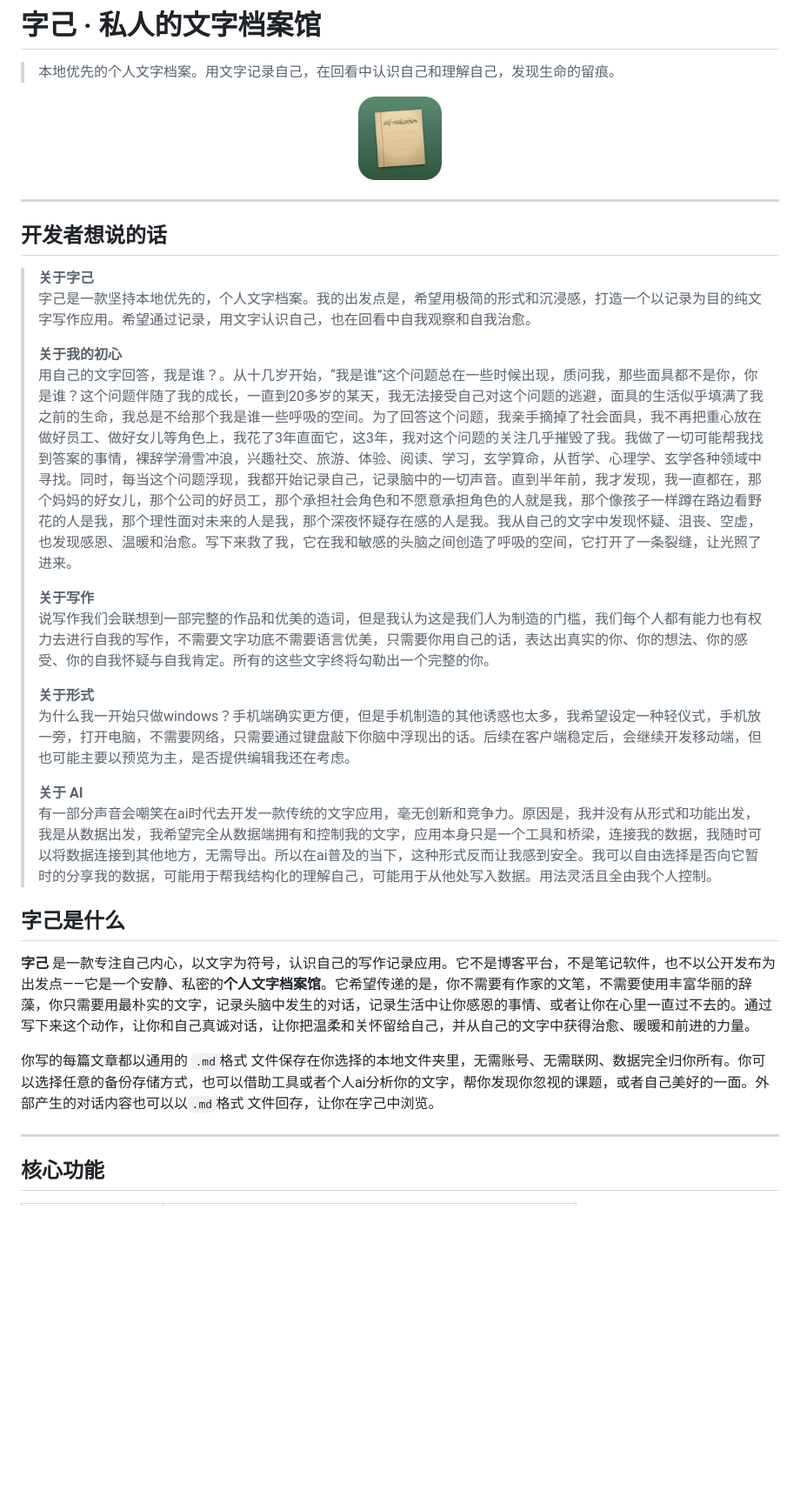
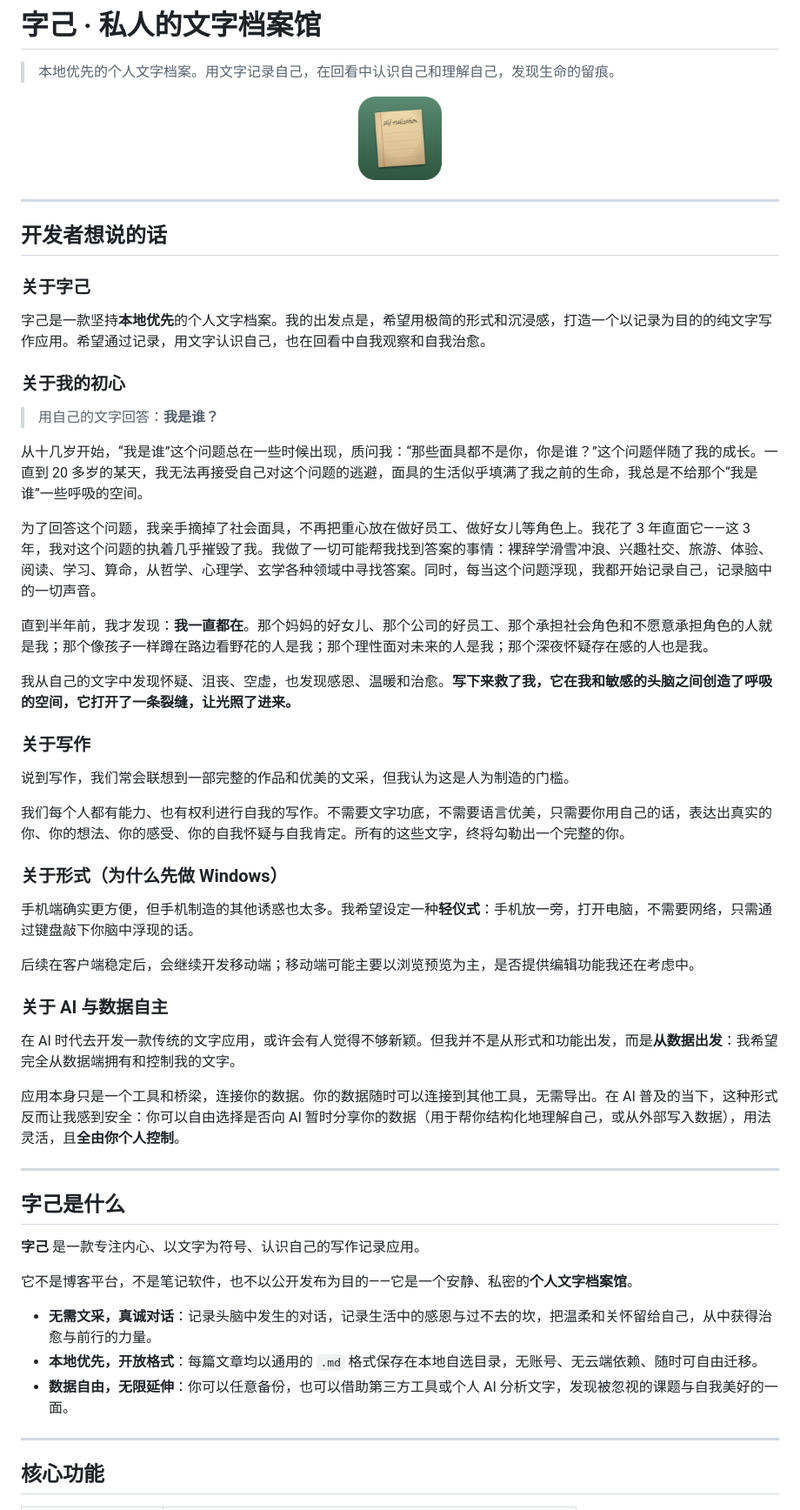
Before and after one commit to selfr7/ziji-releases, a Markdown page: README.md, the part around one of its changes. Shown at 87% size. GitHub-like rendering; blank space fills up the shorter version.

```diff
--- a/README.md
+++ b/README.md
@@ -7,29 +7,49 @@
 </p>
 
 ---
+
 ## 开发者想说的话
 
-> **关于字己**
-> 字己是一款坚持本地优先的，个人文字档案。我的出发点是，希望用极简的形式和沉浸感，打造一个以记录为目的纯文字写作应用。希望通过记录，用文字认识自己，也在回看中自我观察和自我治愈。
->
-> **关于我的初心**
-> 用自己的文字回答，我是谁？。从十几岁开始，“我是谁”这个问题总在一些时候出现，质问我，那些面具都不是你，你是谁？这个问题伴随了我的成长，一直到20多岁的某天，我无法接受自己对这个问题的逃避，面具的生活似乎填满了我之前的生命，我总是不给那个我是谁一些呼吸的空间。为了回答这个问题，我亲手摘掉了社会面具，我不再把重心放在做好员工、做好女儿等角色上，我花了3年直面它，这3年，我对这个问题的关注几乎摧毁了我。我做了一切可能帮我找到答案的事情，裸辞学滑雪冲浪，兴趣社交、旅游、体验、阅读、学习，玄学算命，从哲学、心理学、玄学各种领域中寻找。同时，每当这个问题浮现，我都开始记录自己，记录脑中的一切声音。直到半年前，我才发现，我一直都在，那个妈妈的好女儿，那个公司的好员工，那个承担社会角色和不愿意承担角色的人就是我，那个像孩子一样蹲在路边看野花的人是我，那个理性面对未来的人是我，那个深夜怀疑存在感的人是我。我从自己的文字中发现怀疑、沮丧、空虚，也发现感恩、温暖和治愈。写下来救了我，它在我和敏感的头脑之间创造了呼吸的空间，它打开了一条裂缝，让光照了进来。
->
-> **关于写作**
-> 说写作我们会联想到一部完整的作品和优美的造词，但是我认为这是我们人为制造的门槛，我们每个人都有能力也有权力去进行自我的写作，不需要文字功底不需要语言优美，只需要你用自己的话，表达出真实的你、你的想法、你的感受、你的自我怀疑与自我肯定。所有的这些文字终将勾勒出一个完整的你。
->
-> **关于形式**
-> 为什么我一开始只做windows？手机端确实更方便，但是手机制造的其他诱惑也太多，我希望设定一种轻仪式，手机放一旁，打开电脑，不需要网络，只需要通过键盘敲下你脑中浮现出的话。后续在客户端稳定后，会继续开发移动端，但也可能主要以预览为主，是否提供编辑我还在考虑。
->
-> **关于 AI**
-> 有一部分声音会嘲笑在ai时代去开发一款传统的文字应用，毫无创新和竞争力。原因是，我并没有从形式和功能出发，我是从数据出发，我希望完全从数据端拥有和控制我的文字，应用本身只是一个工具和桥梁，连接我的数据，我随时可以将数据连接到其他地方，无需导出。所以在ai普及的当下，这种形式反而让我感到安全。我可以自由选择是否向它暂时的分享我的数据，可能用于帮我结构化的理解自己，可能用于从他处写入数据。用法灵活且全由我个人控制。
+### 关于字己
+字己是一款坚持**本地优先**的个人文字档案。我的出发点是，希望用极简的形式和沉浸感，打造一个以记录为目的的纯文字写作应用。希望通过记录，用文字认识自己，也在回看中自我观察和自我治愈。
+
+### 关于我的初心
+> 用自己的文字回答：**我是谁？**
+
+从十几岁开始，“我是谁”这个问题总在一些时候出现，质问我：“那些面具都不是你，你是谁？”这个问题伴随了我的成长。一直到 20 多岁的某天，我无法再接受自己对这个问题的逃避，面具的生活似乎填满了我之前的生命，我总是不给那个“我是谁”一些呼吸的空间。
+
+为了回答这个问题，我亲手摘掉了社会面具，不再把重心放在做好员工、做好女儿等角色上。我花了 3 年直面它——这 3 年，我对这个问题的执着几乎摧毁了我。我做了一切可能帮我找到答案的事情：裸辞学滑雪冲浪、兴趣社交、旅游、体验、阅读、学习、算命，从哲学、心理学、玄学各种领域中寻找答案。同时，每当这个问题浮现，我都开始记录自己，记录脑中的一切声音。
+
+直到半年前，我才发现：**我一直都在**。那个妈妈的好女儿、那个公司的好员工、那个承担社会角色和不愿意承担角色的人就是我；那个像孩子一样蹲在路边看野花的人是我；那个理性面对未来的人是我；那个深夜怀疑存在感的人也是我。
+
+我从自己的文字中发现怀疑、沮丧、空虚，也发现感恩、温暖和治愈。**写下来救了我，它在我和敏感的头脑之间创造了呼吸的空间，它打开了一条裂缝，让光照了进来。**
+
+### 关于写作
+说到写作，我们常会联想到一部完整的作品和优美的文采，但我认为这是人为制造的门槛。
+
+我们每个人都有能力、也有权利进行自我的写作。不需要文字功底，不需要语言优美，只需要你用自己的话，表达出真实的你、你的想法、你的感受、你的自我怀疑与自我肯定。所有的这些文字，终将勾勒出一个完整的你。
+
+### 关于形式（为什么先做 Windows）
+手机端确实更方便，但手机制造的其他诱惑也太多。我希望设定一种**轻仪式**：手机放一旁，打开电脑，不需要网络，只需通过键盘敲下你脑中浮现的话。
+
+后续在客户端稳定后，会继续开发移动端；移动端可能主要以浏览预览为主，是否提供编辑功能我还在考虑中。
+
+### 关于 AI 与数据自主
+在 AI 时代去开发一款传统的文字应用，或许会有人觉得不够新颖。但我并不是从形式和功能出发，而是**从数据出发**：我希望完全从数据端拥有和控制我的文字。
+
+应用本身只是一个工具和桥梁，连接你的数据。你的数据随时可以连接到其他工具，无需导出。在 AI 普及的当下，这种形式反而让我感到安全：你可以自由选择是否向 AI 暂时分享你的数据（用于帮你结构化地理解自己，或从外部写入数据），用法灵活，且**全由你个人控制**。
+
+---
 
 ## 字己是什么
 
+**字己** 是一款专注内心、以文字为符号、认识自己的写作记录应用。
 
-**字己** 是一款专注自己内心，以文字为符号，认识自己的写作记录应用。它不是博客平台，不是笔记软件，也不以公开发布为出发点——它是一个安静、私密的**个人文字档案馆**。它希望传递的是，你不需要有作家的文笔，不需要使用丰富华丽的辞藻，你只需要用最朴实的文字，记录头脑中发生的对话，记录生活中让你感恩的事情、或者让你在心里一直过不去的。通过写下来这个动作，让你和自己真诚对话，让你把温柔和关怀留给自己，并从自己的文字中获得治愈、暖暖和前进的力量。
+它不是博客平台，不是笔记软件，也不以公开发布为目的——它是一个安静、私密的**个人文字档案馆**。
 
-你写的每篇文章都以通用的 `.md`格式 文件保存在你选择的本地文件夹里，无需账号、无需联网、数据完全归你所有。你可以选择任意的备份存储方式，也可以借助工具或者个人ai分析你的文字，帮你发现你忽视的课题，或者自己美好的一面。外部产生的对话内容也可以以`.md`格式 文件回存，让你在字己中浏览。
+- **无需文采，真诚对话**：记录头脑中发生的对话，记录生活中的感恩与过不去的坎，把温柔和关怀留给自己，从中获得治愈与前行的力量。
+- **本地优先，开放格式**：每篇文章均以通用的 `.md` 格式保存在本地自选目录，无账号、无云端依赖、随时可自由迁移。
+- **数据自由，无限延伸**：你可以任意备份，也可以借助第三方工具或个人 AI 分析文字，发现被忽视的课题与自我美好的一面。
 
 ---
 
```
Also changed, not shown: other parts of README.md (+43 -49 lines).
